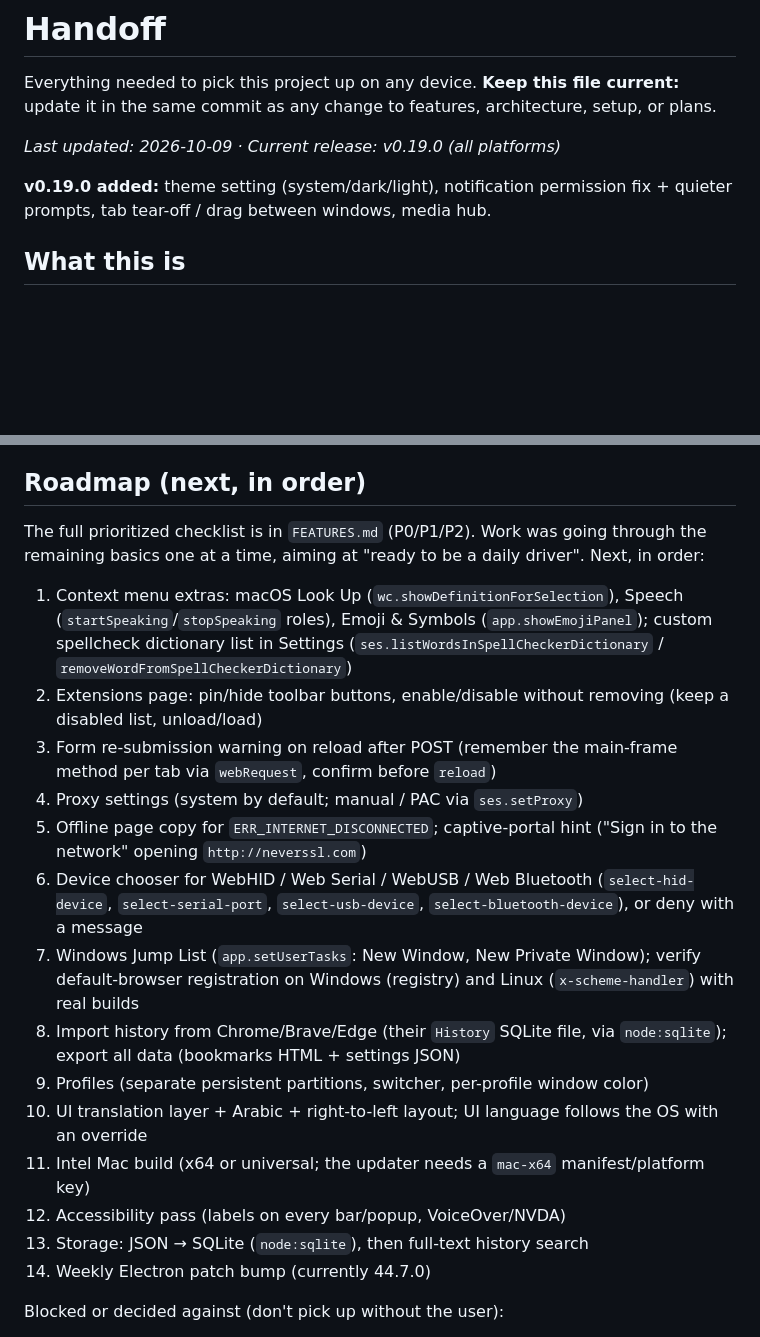
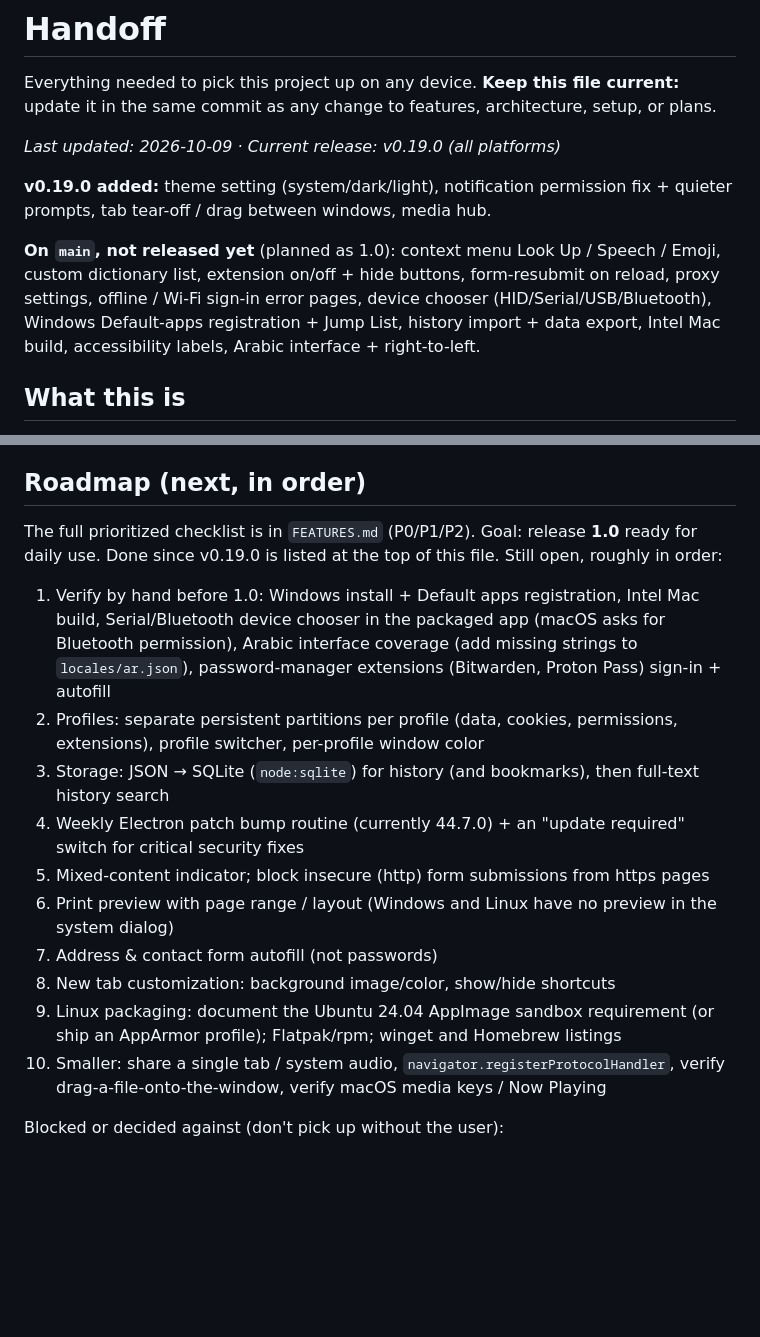
Before and after one commit to ezzeldinzozz-svg/browser, a Markdown page: HANDOFF.md, 2 parts joined by grey strips. Drawn GitHub-style; blank space fills up the shorter version.

Commit message:
Docs: update the roadmap and feature checklist to what's actually left
Co-Authored-By: Claude Opus 5.5 <noreply@anthropic.com>

```diff
--- a/HANDOFF.md
+++ b/HANDOFF.md
@@ -6,6 +6,8 @@ in the same commit as any change to features, architecture, setup, or plans.
 _Last updated: 2026-10-09 · Current release: v0.19.0 (all platforms)_
 
 **v0.19.0 added:** theme setting (system/dark/light), notification permission fix + quieter prompts, tab tear-off / drag between windows, media hub.
+
+**On `main`, not released yet** (planned as 1.0): context menu Look Up / Speech / Emoji, custom dictionary list, extension on/off + hide buttons, form-resubmit on reload, proxy settings, offline / Wi-Fi sign-in error pages, device chooser (HID/Serial/USB/Bluetooth), Windows Default-apps registration + Jump List, history import + data export, Intel Mac build, accessibility labels, Arabic interface + right-to-left.
 
 ## What this is
 
@@ -101,23 +103,19 @@ solid, safe, daily-usable basic browser. Repo: https://github.com/ezzeldinzozz-s
 
 ## Roadmap (next, in order)
 
-The full prioritized checklist is in `FEATURES.md` (P0/P1/P2). Work was going through the
-remaining basics one at a time, aiming at "ready to be a daily driver". Next, in order:
+The full prioritized checklist is in `FEATURES.md` (P0/P1/P2). Goal: release **1.0** ready for
+daily use. Done since v0.19.0 is listed at the top of this file. Still open, roughly in order:
 
-1. Context menu extras: macOS Look Up (`wc.showDefinitionForSelection`), Speech (`startSpeaking`/`stopSpeaking` roles), Emoji & Symbols (`app.showEmojiPanel`); custom spellcheck dictionary list in Settings (`ses.listWordsInSpellCheckerDictionary` / `removeWordFromSpellCheckerDictionary`)
-2. Extensions page: pin/hide toolbar buttons, enable/disable without removing (keep a disabled list, unload/load)
-3. Form re-submission warning on reload after POST (remember the main-frame method per tab via `webRequest`, confirm before `reload`)
-4. Proxy settings (system by default; manual / PAC via `ses.setProxy`)
-5. Offline page copy for `ERR_INTERNET_DISCONNECTED`; captive-portal hint ("Sign in to the network" opening `http://neverssl.com`)
-6. Device chooser for WebHID / Web Serial / WebUSB / Web Bluetooth (`select-hid-device`, `select-serial-port`, `select-usb-device`, `select-bluetooth-device`), or deny with a message
-7. Windows Jump List (`app.setUserTasks`: New Window, New Private Window); verify default-browser registration on Windows (registry) and Linux (`x-scheme-handler`) with real builds
-8. Import history from Chrome/Brave/Edge (their `History` SQLite file, via `node:sqlite`); export all data (bookmarks HTML + settings JSON)
-9. Profiles (separate persistent partitions, switcher, per-profile window color)
-10. UI translation layer + Arabic + right-to-left layout; UI language follows the OS with an override
-11. Intel Mac build (x64 or universal; the updater needs a `mac-x64` manifest/platform key)
-12. Accessibility pass (labels on every bar/popup, VoiceOver/NVDA)
-13. Storage: JSON → SQLite (`node:sqlite`), then full-text history search
-14. Weekly Electron patch bump (currently 44.7.0)
+1. Verify by hand before 1.0: Windows install + Default apps registration, Intel Mac build, Serial/Bluetooth device chooser in the packaged app (macOS asks for Bluetooth permission), Arabic interface coverage (add missing strings to `locales/ar.json`), password-manager extensions (Bitwarden, Proton Pass) sign-in + autofill
+2. Profiles: separate persistent partitions per profile (data, cookies, permissions, extensions), profile switcher, per-profile window color
+3. Storage: JSON → SQLite (`node:sqlite`) for history (and bookmarks), then full-text history search
+4. Weekly Electron patch bump routine (currently 44.7.0) + an "update required" switch for critical security fixes
+5. Mixed-content indicator; block insecure (http) form submissions from https pages
+6. Print preview with page range / layout (Windows and Linux have no preview in the system dialog)
+7. Address & contact form autofill (not passwords)
+8. New tab customization: background image/color, show/hide shortcuts
+9. Linux packaging: document the Ubuntu 24.04 AppImage sandbox requirement (or ship an AppArmor profile); Flatpak/rpm; winget and Homebrew listings
+10. Smaller: share a single tab / system audio, `navigator.registerProtocolHandler`, verify drag-a-file-onto-the-window, verify macOS media keys / Now Playing
 
 Blocked or decided against (don't pick up without the user):
 - Passkeys, Developer ID signing/notarization, iCloud Passwords: need the paid Apple Developer Program (the user's enrollment was under review on 2026-10-09). iCloud Passwords also needs Apple to grant `com.apple.developer.web-browser.public-key-credential`
```
Also changed, not shown: FEATURES.md (+5 -5 lines).
